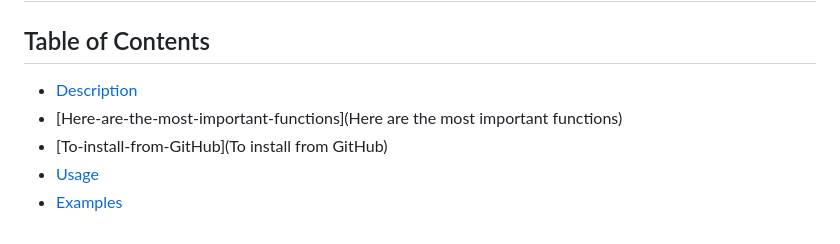
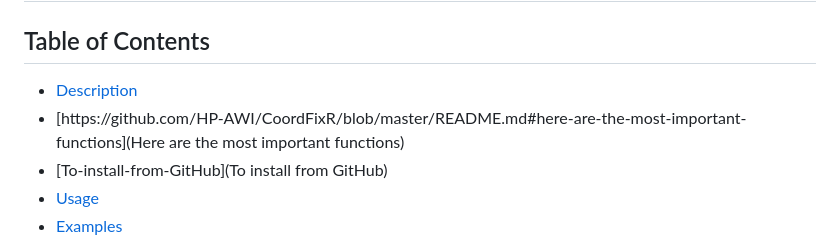
Before and after one commit to HP-AWI/CoordFixR, a Markdown page: README.md, the part around the change. Drawn GitHub-style.

```diff
--- a/README.md
+++ b/README.md
@@ -1,8 +1,8 @@
 # **CoordFixR v1.0.0**
 
 ## Table of Contents
-- [Description](#Description)
-- [Here-are-the-most-important-functions](Here are the most important functions)
+- [Description](Description)
+- [https://github.com/HP-AWI/CoordFixR/blob/master/README.md#here-are-the-most-important-functions](Here are the most important functions)
 - [To-install-from-GitHub](To install from GitHub)
 - [Usage](Usage)
 - [Examples](Examples)
```
